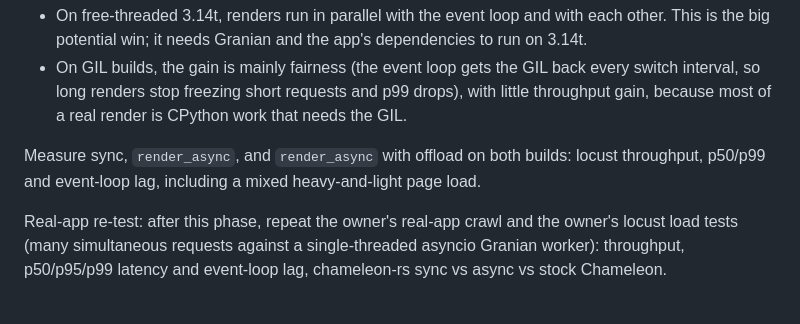
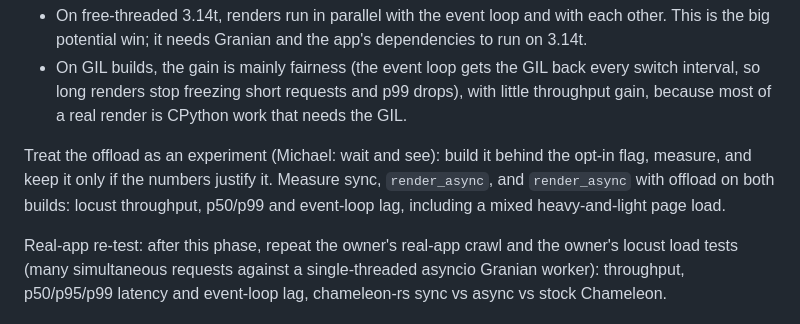
Before and after one commit to mikeckennedy/chameleon-rs, a Markdown page: docs/plan.md, the part around the change. GitHub-like rendering.

Commit message:
Plan: the Phase 11 render offload is an experiment, kept only if measured to help

```diff
--- a/docs/plan.md
+++ b/docs/plan.md
@@ -1185,7 +1185,8 @@ check rather than assume:
   long renders stop freezing short requests and p99 drops), with little throughput gain, because most of a
   real render is CPython work that needs the GIL.
 
-Measure sync, `render_async`, and `render_async` with offload on both builds: locust throughput, p50/p99
+Treat the offload as an experiment (Michael: wait and see): build it behind the opt-in flag, measure, and
+keep it only if the numbers justify it. Measure sync, `render_async`, and `render_async` with offload on both builds: locust throughput, p50/p99
 and event-loop lag, including a mixed heavy-and-light page load.
 
 Real-app re-test: after this phase, repeat the owner's real-app crawl and the owner's locust load tests (many
```
